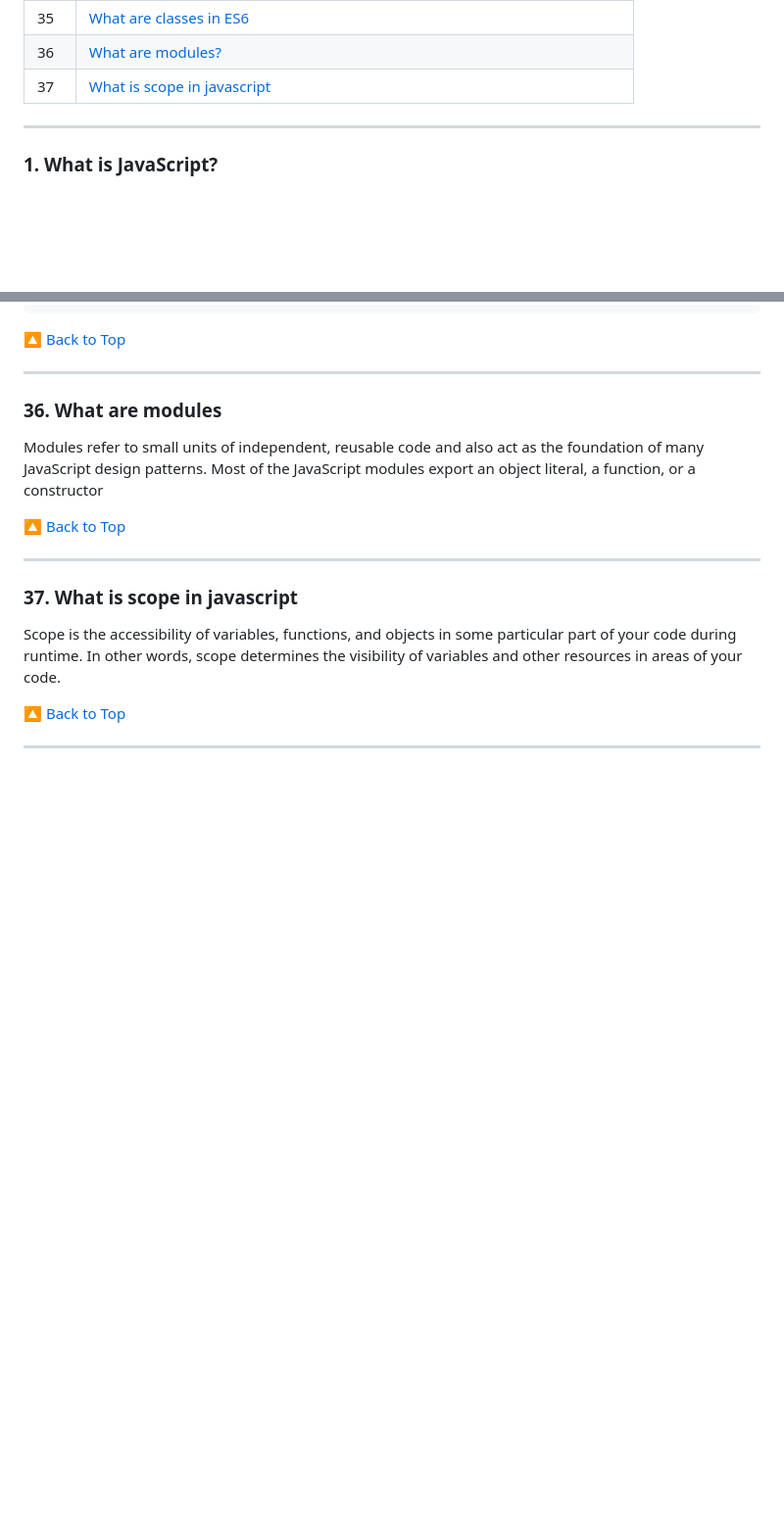
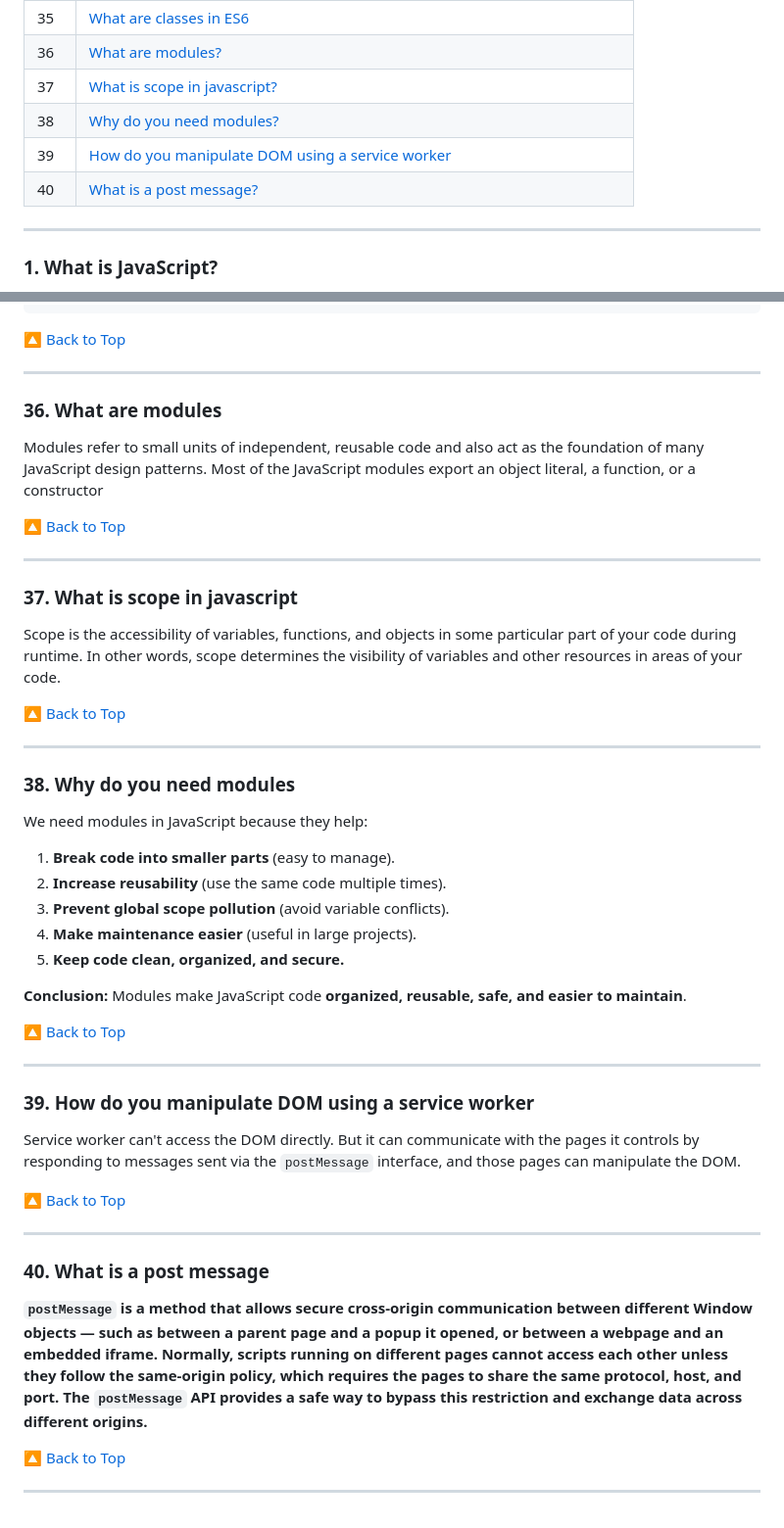
Before and after one commit to codewithdhruba01/javascript-interview-questions, a Markdown page: README.md, 2 parts joined by grey strips. Shown at 98% size. Rendered like a GitHub page; blank space fills up the shorter version.

Commit message:
Update README with new sections on modules and messaging
Added explanations for modules, DOM manipulation with service workers, and post messages.

```diff
--- a/README.md
+++ b/README.md
@@ -46,7 +46,11 @@ Perfect for developers preparing for interviews or revising JavaScript fundament
 | 34 | [What is a pure function ?](#34-what-is-a-pure-function-in-javascript) |
 | 35 | [What are classes in ES6](#35-what-are-classes-in-es6) |
 | 36 | [What are modules?](#36-what-are-modules) |
-| 37 | [What is scope in javascript](#37-what-is-scope-in-javascript) |
+| 37 | [What is scope in javascript?](#37-what-is-scope-in-javascript) |
+| 38 | [Why do you need modules?](#38-why-do-you-need-modules) |
+| 39 | [How do you manipulate DOM using a service worker](#39-how-do-you-manipulate-dom-using-a-service-worker)
+| 40 | [What is a post message?](#40-what-is-a-post-message)
+
 
 
 ---
@@ -992,3 +996,34 @@ Scope is the accessibility of variables, functions, and objects in some particul
 [🔼 Back to Top](#-table-of-contents)
 
 ---
+
+### 38. Why do you need modules
+
+We need modules in JavaScript because they help:
+
+1. **Break code into smaller parts** (easy to manage).
+2. **Increase reusability** (use the same code multiple times).
+3. **Prevent global scope pollution** (avoid variable conflicts).
+4. **Make maintenance easier** (useful in large projects).
+5. **Keep code clean, organized, and secure.**
+
+**Conclusion:**
+Modules make JavaScript code **organized, reusable, safe, and easier to maintain**.
+
+[🔼 Back to Top](#-table-of-contents)
+
+---
+
+### 39. How do you manipulate DOM using a service worker
+Service worker can't access the DOM directly. But it can communicate with the pages it controls by responding to messages sent via the `postMessage` interface, and those pages can manipulate the DOM.
+
+[🔼 Back to Top](#-table-of-contents)
+
+---
+
+### 40. What is a post message
+**`postMessage` is a method that allows secure cross-origin communication between different Window objects — such as between a parent page and a popup it opened, or between a webpage and an embedded iframe. Normally, scripts running on different pages cannot access each other unless they follow the same-origin policy, which requires the pages to share the same protocol, host, and port. The `postMessage` API provides a safe way to bypass this restriction and exchange data across different origins.**
+
+[🔼 Back to Top](#-table-of-contents)
+
+---
```
